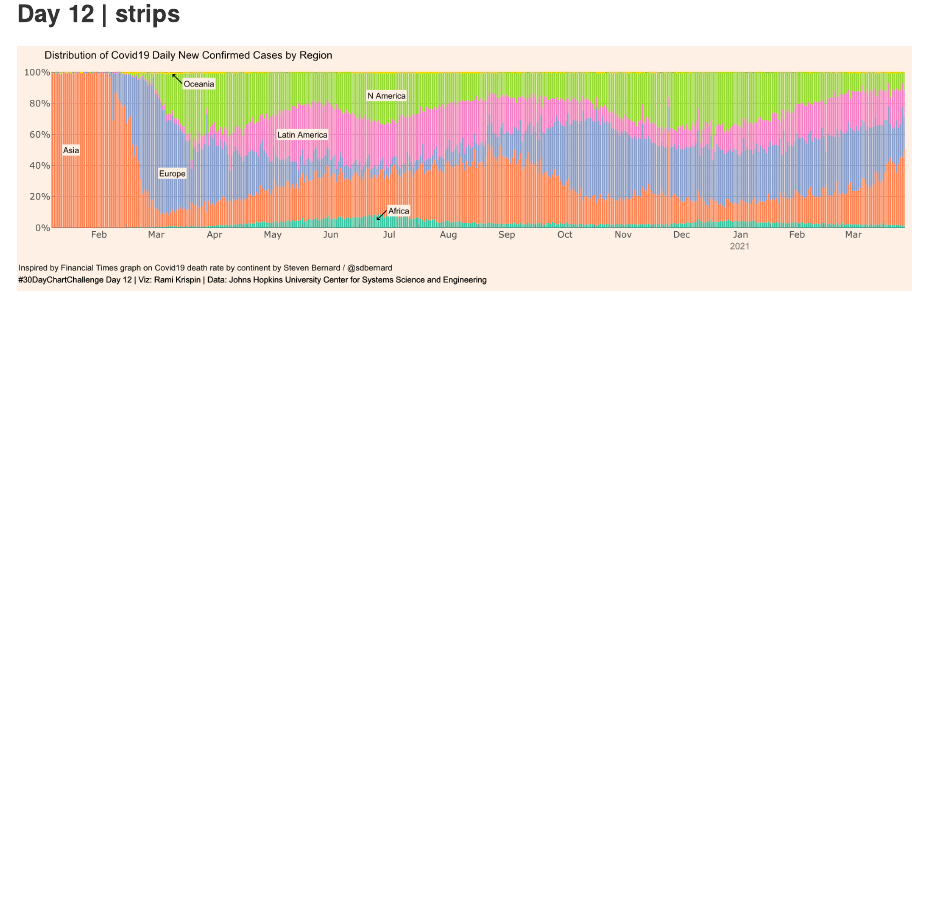
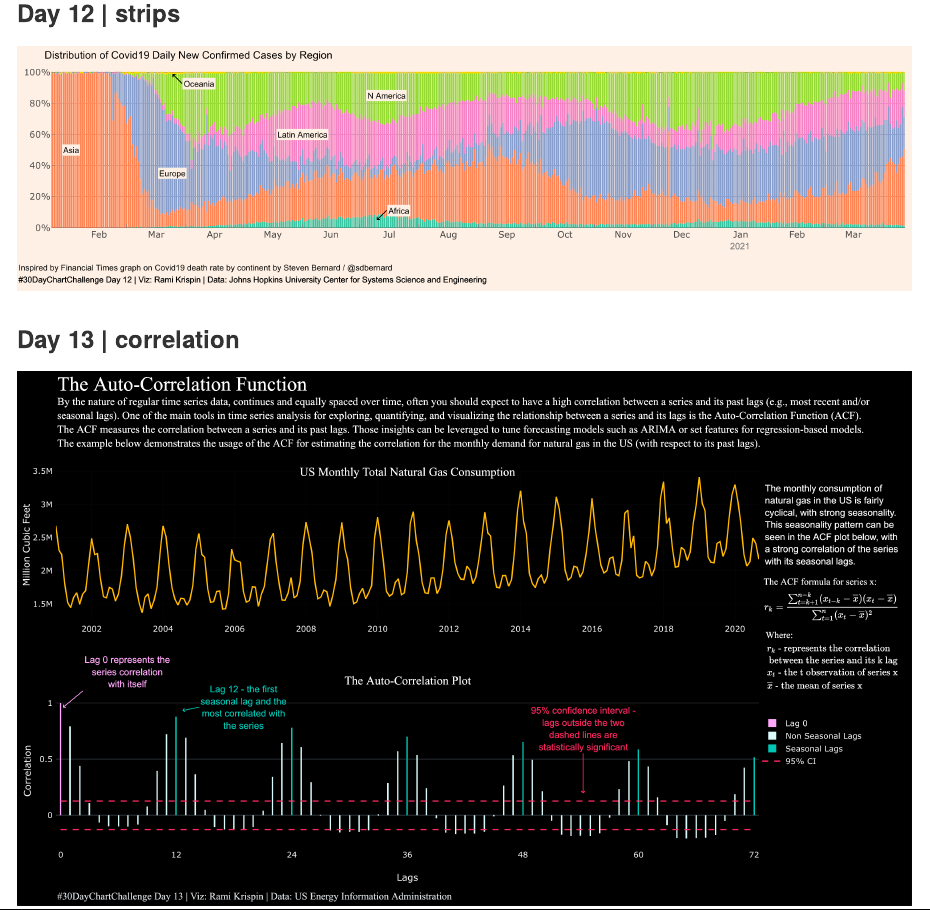
Before and after one commit to RamiKrispin/30DayChartChallenge, an R Markdown document (README.Rmd): the page in a window 1100 px wide, from 6760 px down. The pictures show the output file README.md that the author committed with the source, drawn offline in the style of GitHub.

Commit message:
update the readme

```diff
--- a/README.Rmd
+++ b/README.Rmd
@@ -62,3 +62,8 @@ Code for the [#30DayChartChallenge](https://github.com/Z3tt/30DayChartChallenge_
 ### Day 12 | strips
 
 [<img src="day12/strips.png" width="100%" />](https://github.com/RamiKrispin/30DayChartChallenge/blob/main/day12/strips.R)
+
+
+### Day 13 | correlation
+
+[<img src="day13/correlation.png" width="100%" />](https://github.com/RamiKrispin/30DayChartChallenge/blob/main/day13/correlation.R)
```
Also changed, not shown: README.md.
